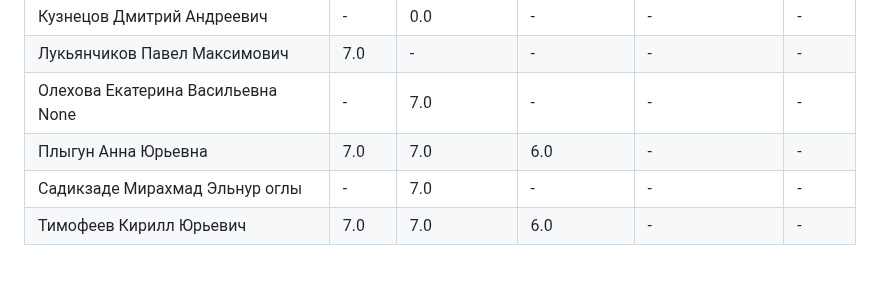
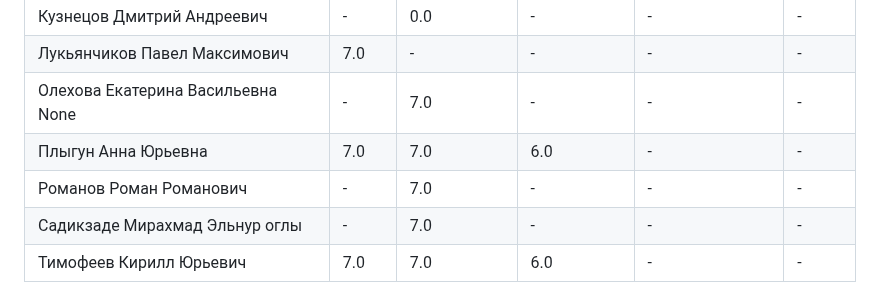
Before and after one commit to zoott1c/PPP_24-25_4sem, a Markdown page: scores.md, the part around one of its changes. GitHub-like rendering; blank space fills up the shorter version.

Commit message:
Добавлен файл scores.md

```diff
--- a/scores.md
+++ b/scores.md
@@ -38,6 +38,7 @@
 | Лукьянчиков Павел Максимович | 7.0 | - | - | - | - |
 | Олехова Екатерина Васильевна None | - | 7.0 | - | - | - |
 | Плыгун Анна Юрьевна | 7.0 | 7.0 | 6.0 | - | - |
+| Романов Роман Романович | - | 7.0 | - | - | - |
 | Садикзаде Мирахмад Эльнур оглы | - | 7.0 | - | - | - |
 | Тимофеев Кирилл Юрьевич | 7.0 | 7.0 | 6.0 | - | - |
 |
```
Also changed, not shown: other parts of scores.md (+1 -1 lines).
